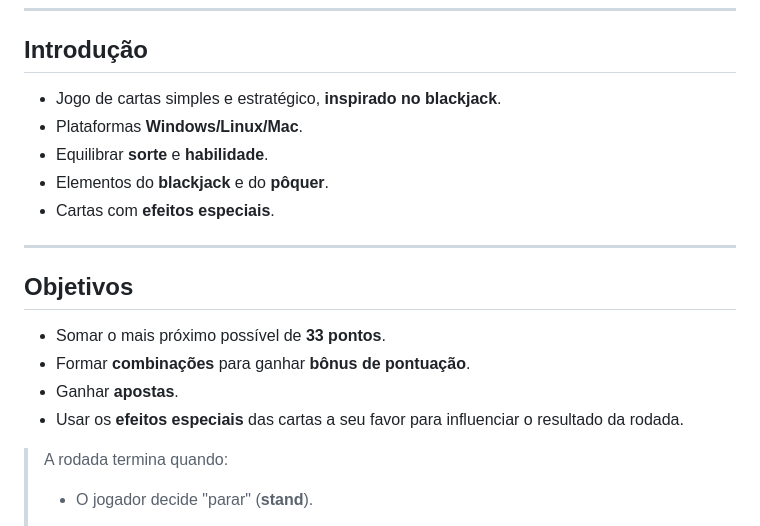
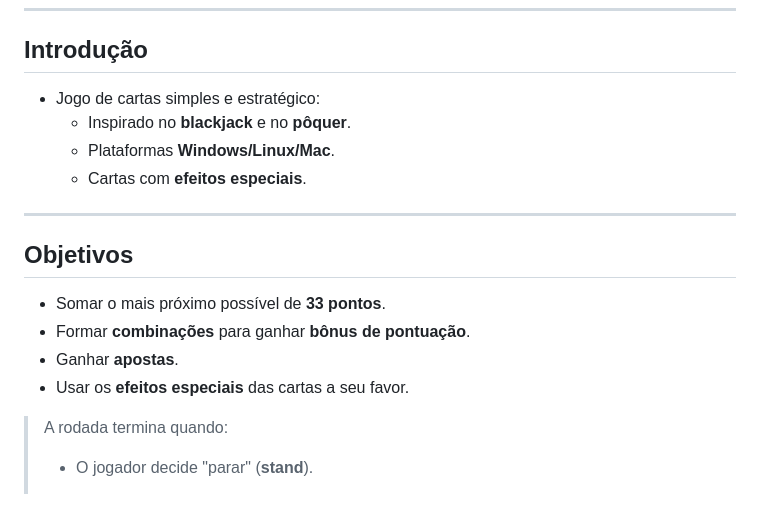
Before and after one commit to KaiqueZambrano/blackjack-arcano, a Markdown page: slides.md, the part around the change. GitHub-like rendering.

Commit message:
Mudando slides

```diff
--- a/slides.md
+++ b/slides.md
@@ -8,11 +8,10 @@
 
 ## Introdução
 
-- Jogo de cartas simples e estratégico, **inspirado no blackjack**.
-- Plataformas **Windows/Linux/Mac**.
-- Equilibrar **sorte** e **habilidade**.
-- Elementos do **blackjack** e do **pôquer**.
-- Cartas com **efeitos especiais**.
+- Jogo de cartas simples e estratégico:
+    - Inspirado no **blackjack** e no **pôquer**.
+    - Plataformas **Windows/Linux/Mac**.
+    - Cartas com **efeitos especiais**.
 
 ---
 
@@ -21,7 +20,7 @@
 - Somar o mais próximo possível de **33 pontos**.
 - Formar **combinações** para ganhar **bônus de pontuação**.
 - Ganhar **apostas**.
-- Usar os **efeitos especiais** das cartas a seu favor para influenciar o resultado da rodada.
+- Usar os **efeitos especiais** das cartas a seu favor.
 
 > A rodada termina quando:
 >
```
